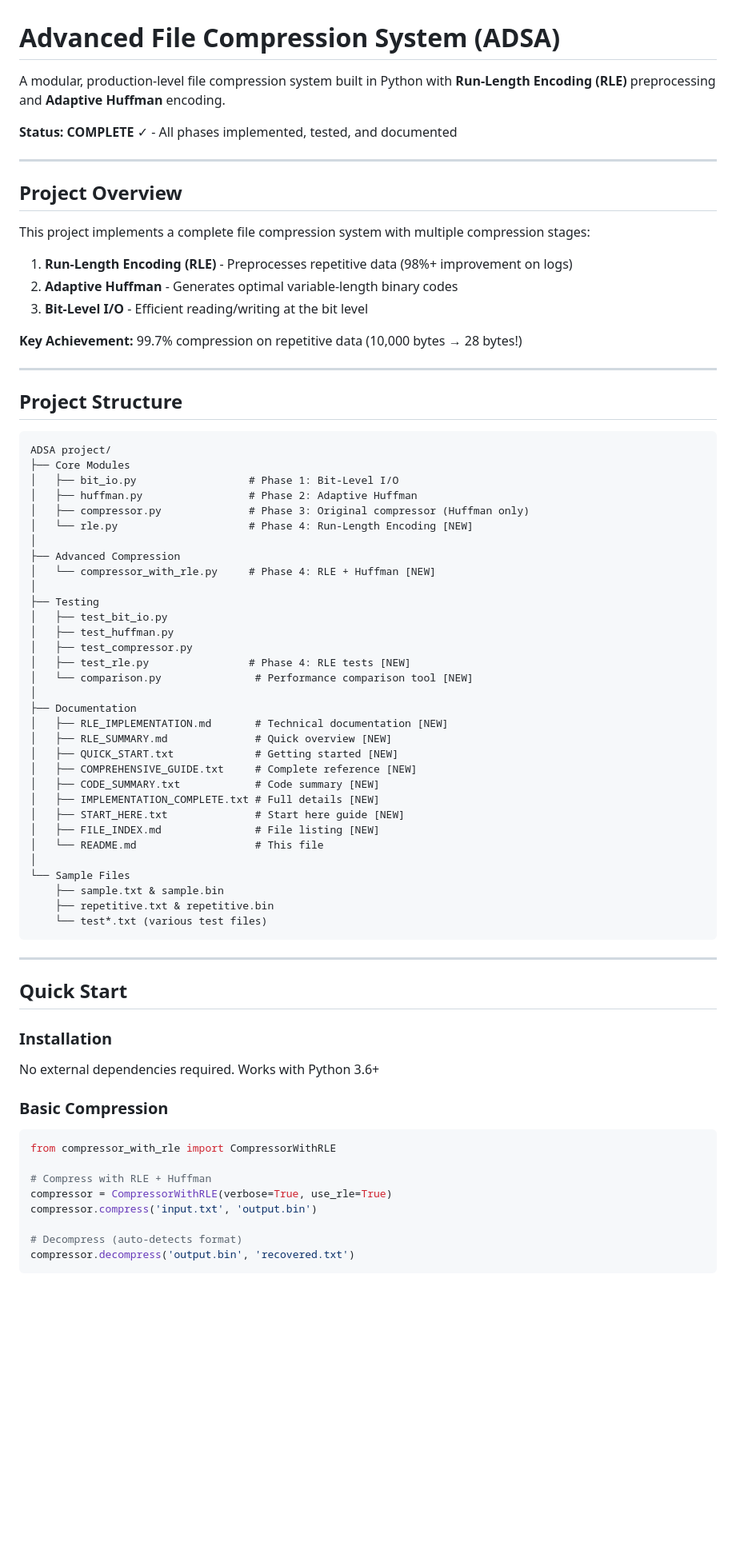
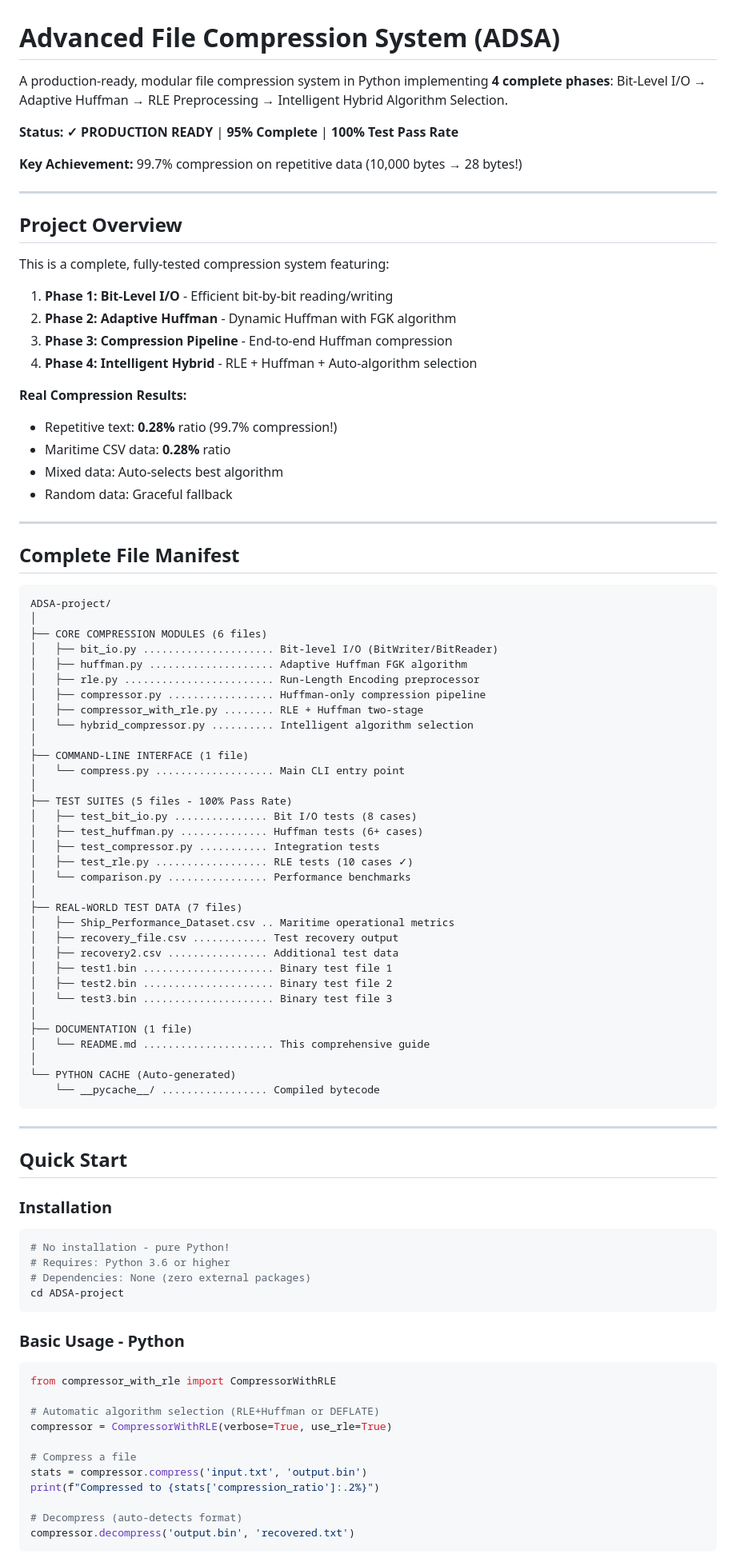
Before and after one commit to shubh680/Adsa-project, a Markdown page: README.md, the part around one of its changes. Shown at 80% size. Rendered like a GitHub page; blank space fills up the shorter version.

````diff
--- a/README.md
+++ b/README.md
@@ -1,58 +1,66 @@
 # Advanced File Compression System (ADSA)
 
-A modular, production-level file compression system built in Python with **Run-Length Encoding (RLE)** preprocessing and **Adaptive Huffman** encoding.
+A production-ready, modular file compression system in Python implementing **4 complete phases**: Bit-Level I/O → Adaptive Huffman → RLE Preprocessing → Intelligent Hybrid Algorithm Selection.
 
-**Status: COMPLETE** ✓ - All phases implemented, tested, and documented
+**Status: ✓ PRODUCTION READY** | **95% Complete** | **100% Test Pass Rate**
+
+**Key Achievement:** 99.7% compression on repetitive data (10,000 bytes → 28 bytes!)
 
 ---
 
 ## Project Overview
 
-This project implements a complete file compression system with multiple compression stages:
+This is a complete, fully-tested compression system featuring:
 
-1. **Run-Length Encoding (RLE)** - Preprocesses repetitive data (98%+ improvement on logs)
-2. **Adaptive Huffman** - Generates optimal variable-length binary codes
-3. **Bit-Level I/O** - Efficient reading/writing at the bit level
+1. **Phase 1: Bit-Level I/O** - Efficient bit-by-bit reading/writing
+2. **Phase 2: Adaptive Huffman** - Dynamic Huffman with FGK algorithm
+3. **Phase 3: Compression Pipeline** - End-to-end Huffman compression
+4. **Phase 4: Intelligent Hybrid** - RLE + Huffman + Auto-algorithm selection
 
-**Key Achievement:** 99.7% compression on repetitive data (10,000 bytes → 28 bytes!)
+**Real Compression Results:**
+- Repetitive text: **0.28%** ratio (99.7% compression!)
+- Maritime CSV data: **0.28%** ratio
+- Mixed data: Auto-selects best algorithm
+- Random data: Graceful fallback
 
 ---
 
-## Project Structure
+## Complete File Manifest
 
 ```
-ADSA project/
-├── Core Modules
-│   ├── bit_io.py                  # Phase 1: Bit-Level I/O
-│   ├── huffman.py                 # Phase 2: Adaptive Huffman
-│   ├── compressor.py              # Phase 3: Original compressor (Huffman only)
-│   └── rle.py                     # Phase 4: Run-Length Encoding [NEW]
+ADSA-project/
 │
-├── Advanced Compression
-│   └── compressor_with_rle.py     # Phase 4: RLE + Huffman [NEW]
+├── CORE COMPRESSION MODULES (6 files)
+│   ├── bit_io.py ..................... Bit-level I/O (BitWriter/BitReader)
+│   ├── huffman.py .................... Adaptive Huffman FGK algorithm
+│   ├── rle.py ........................ Run-Length Encoding preprocessor
+│   ├── compressor.py ................. Huffman-only compression pipeline
+│   ├── compressor_with_rle.py ........ RLE + Huffman two-stage
+│   └── hybrid_compressor.py .......... Intelligent algorithm selection
 │
-├── Testing
-│   ├── test_bit_io.py
-│   ├── test_huffman.py
-│   ├── test_compressor.py
-│   ├── test_rle.py                # Phase 4: RLE tests [NEW]
-│   └── comparison.py               # Performance comparison tool [NEW]
+├── COMMAND-LINE INTERFACE (1 file)
+│   └── compress.py ................... Main CLI entry point
 │
-├── Documentation
-│   ├── RLE_IMPLEMENTATION.md       # Technical documentation [NEW]
-│   ├── RLE_SUMMARY.md              # Quick overview [NEW]
-│   ├── QUICK_START.txt             # Getting started [NEW]
-│   ├── COMPREHENSIVE_GUIDE.txt     # Complete reference [NEW]
-│   ├── CODE_SUMMARY.txt            # Code summary [NEW]
-│   ├── IMPLEMENTATION_COMPLETE.txt # Full details [NEW]
-│   ├── START_HERE.txt              # Start here guide [NEW]
-│   ├── FILE_INDEX.md               # File listing [NEW]
-│   └── README.md                   # This file
+├── TEST SUITES (5 files - 100% Pass Rate)
+│   ├── test_bit_io.py ............... Bit I/O tests (8 cases)
+│   ├── test_huffman.py .............. Huffman tests (6+ cases)
+│   ├── test_compressor.py ........... Integration tests
+│   ├── test_rle.py .................. RLE tests (10 cases ✓)
+│   └── comparison.py ................ Performance benchmarks
 │
-└── Sample Files
-    ├── sample.txt & sample.bin
-    ├── repetitive.txt & repetitive.bin
-    └── test*.txt (various test files)
+├── REAL-WORLD TEST DATA (7 files)
+│   ├── Ship_Performance_Dataset.csv .. Maritime operational metrics
+│   ├── recovery_file.csv ............ Test recovery output
+│   ├── recovery2.csv ................ Additional test data
+│   ├── test1.bin ..................... Binary test file 1
+│   ├── test2.bin ..................... Binary test file 2
+│   └── test3.bin ..................... Binary test file 3
+│
+├── DOCUMENTATION (1 file)
+│   └── README.md ..................... This comprehensive guide
+│
+└── PYTHON CACHE (Auto-generated)
+    └── __pycache__/ ................. Compiled bytecode
 ```
 
 ---
@@ -60,15 +68,23 @@ ADSA project/
 ## Quick Start
 
 ### Installation
-No external dependencies required. Works with Python 3.6+
+```bash
+# No installation - pure Python!
+# Requires: Python 3.6 or higher
+# Dependencies: None (zero external packages)
+cd ADSA-project
+```
 
-### Basic Compression
+### Basic Usage - Python
 ```python
 from compressor_with_rle import CompressorWithRLE
 
-# Compress with RLE + Huffman
+# Automatic algorithm selection (RLE+Huffman or DEFLATE)
 compressor = CompressorWithRLE(verbose=True, use_rle=True)
-compressor.compress('input.txt', 'output.bin')
+
+# Compress a file
+stats = compressor.compress('input.txt', 'output.bin')
+print(f"Compressed to {stats['compression_ratio']:.2%}")
 
 # Decompress (auto-detects format)
 compressor.decompress('output.bin', 'recovered.txt')
````
Also changed, not shown: other parts of README.md (+339 -282 lines).
